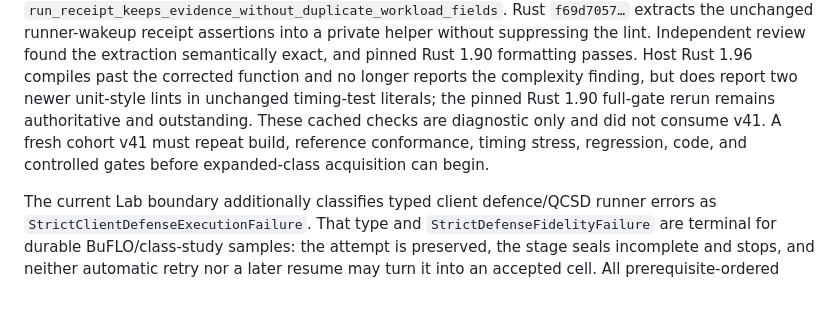
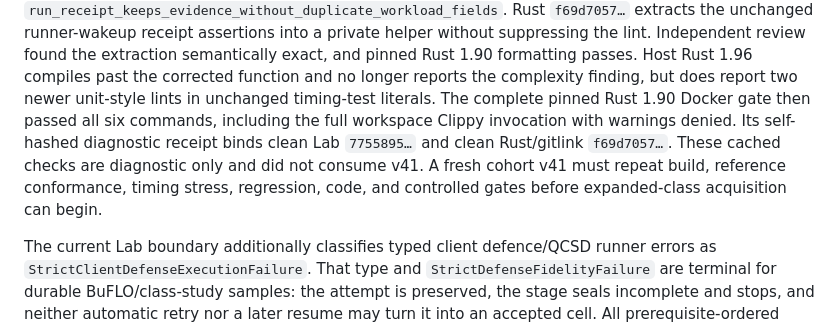
Before and after one commit to kaisequeira/neqo-qcsd-lab, a Markdown page: README.md, the part around the change. Rendered like a GitHub page; blank space fills up the shorter version.

Commit message:
Record passing pinned Rust diagnostic gate

```diff
--- a/README.md
+++ b/README.md
@@ -200,11 +200,13 @@ private helper without suppressing the lint. Independent review found the
 extraction semantically exact, and pinned Rust 1.90 formatting passes. Host
 Rust 1.96 compiles past the corrected function and no longer reports the
 complexity finding, but does report two newer unit-style lints in unchanged
-timing-test literals; the pinned Rust 1.90 full-gate rerun remains
-authoritative and outstanding. These cached checks are diagnostic only and
-did not consume v41. A fresh cohort v41 must repeat build, reference
-conformance, timing stress, regression, code, and controlled gates before
-expanded-class acquisition can begin.
+timing-test literals. The complete pinned Rust 1.90 Docker gate then passed all
+six commands, including the full workspace Clippy invocation with warnings
+denied. Its self-hashed diagnostic receipt binds clean Lab `7755895…` and
+clean Rust/gitlink `f69d7057…`. These cached checks are diagnostic only and did
+not consume v41. A fresh cohort v41 must repeat build, reference conformance,
+timing stress, regression, code, and controlled gates before expanded-class
+acquisition can begin.
 
 The current Lab boundary additionally classifies typed client defence/QCSD
 runner errors as `StrictClientDefenseExecutionFailure`. That type and
```
